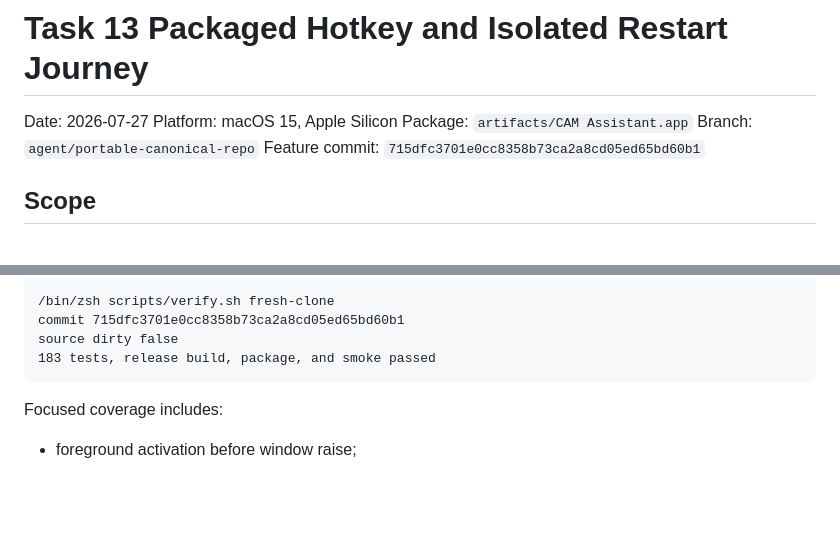
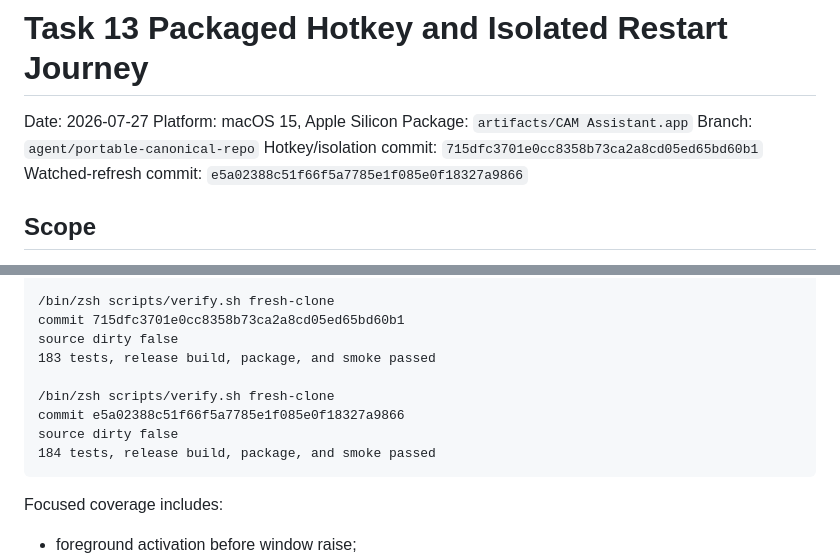
Before and after one commit to deesatzed/CAM_Assistant, a Markdown page: docs/evidence/task-13-packaged-hotkey-journey.md, 2 parts joined by grey strips. GitHub-like rendering; blank space fills up the shorter version.

Commit message:
Record clean clone watched-folder proof

````diff
--- a/docs/evidence/task-13-packaged-hotkey-journey.md
+++ b/docs/evidence/task-13-packaged-hotkey-journey.md
@@ -4,7 +4,8 @@ Date: 2026-07-27
 Platform: macOS 15, Apple Silicon
 Package: `artifacts/CAM Assistant.app`
 Branch: `agent/portable-canonical-repo`
-Feature commit: `715dfc3701e0cc8358b73ca2a8cd05ed65bd60b1`
+Hotkey/isolation commit: `715dfc3701e0cc8358b73ca2a8cd05ed65bd60b1`
+Watched-refresh commit: `e5a02388c51f66f5a7785e1f085e0f18327a9866`
 
 ## Scope
 
@@ -110,6 +111,11 @@ offline capture/local-search smoke passed with cloud auto-routing disabled
 commit 715dfc3701e0cc8358b73ca2a8cd05ed65bd60b1
 source dirty false
 183 tests, release build, package, and smoke passed
+
+/bin/zsh scripts/verify.sh fresh-clone
+commit e5a02388c51f66f5a7785e1f085e0f18327a9866
+source dirty false
+184 tests, release build, package, and smoke passed
 ```
 
 Focused coverage includes:
````
Also changed, not shown: PROGRESS.md (+3 -0 lines).
